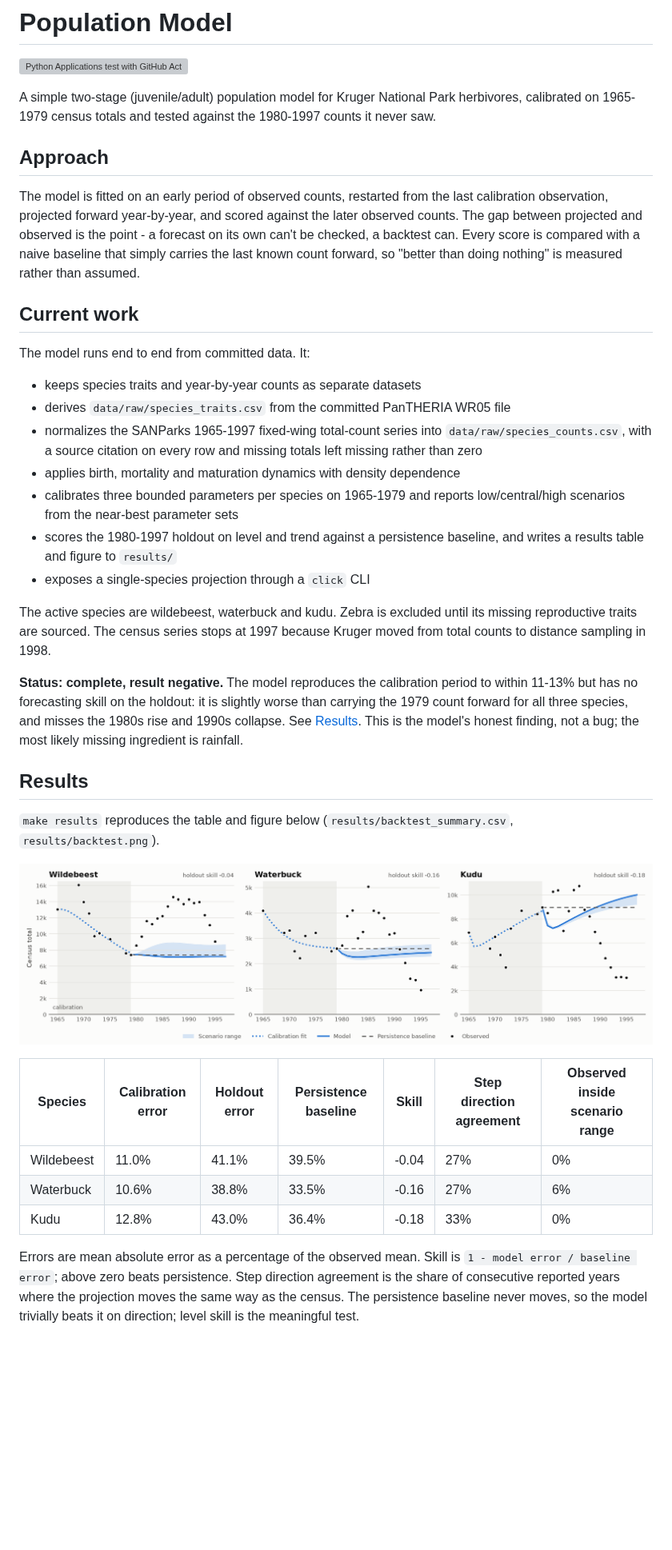
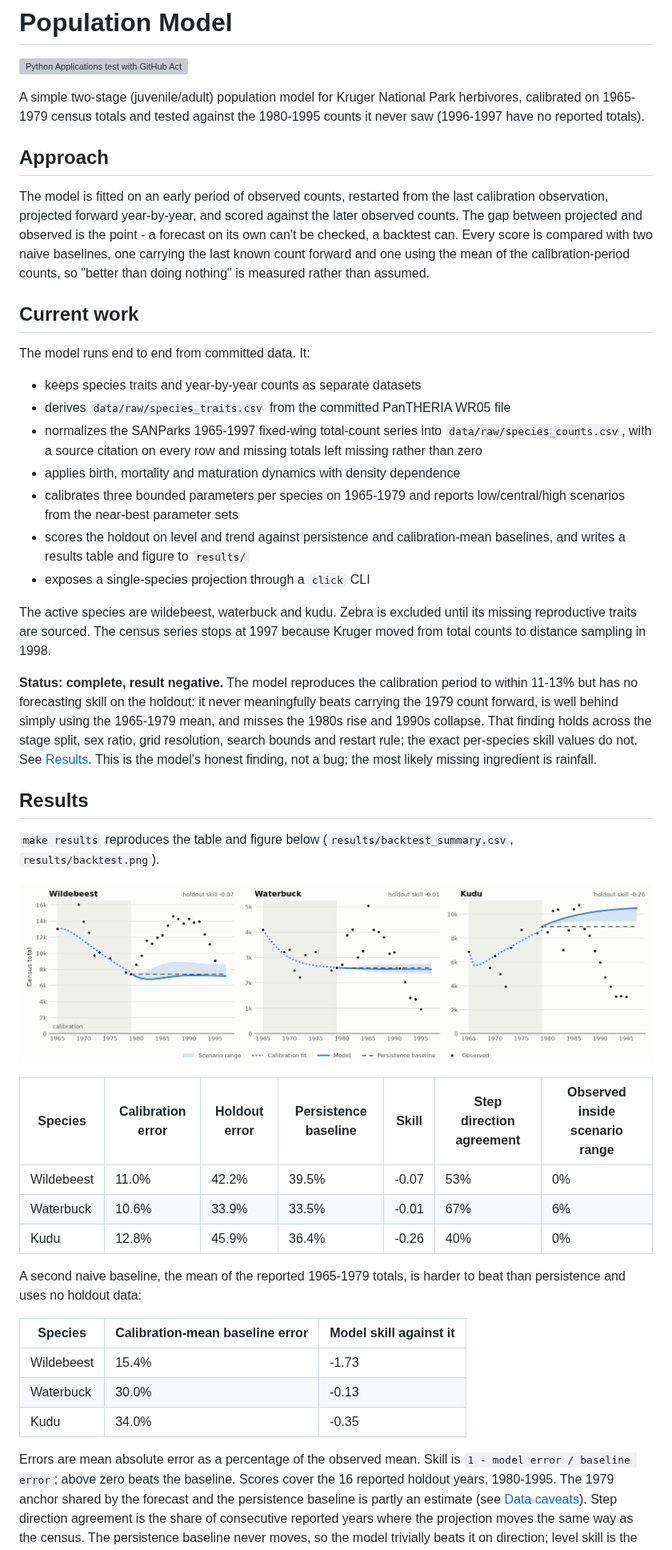
Before and after one commit to benmacp123/population-model, a Markdown page: README.md, the part around one of its changes. Shown at 80% size. Rendered like a GitHub page; pictures changed too: results/backtest.png; blank space fills up the shorter version; grey boxes are pictures that could not be loaded.

```diff
--- a/README.md
+++ b/README.md
@@ -1,11 +1,11 @@
 # Population Model
 [![Python Applications test with GitHub Actions](https://github.com/benmacp123/population-model/actions/workflows/main.yml/badge.svg)](https://github.com/benmacp123/population-model/actions/workflows/main.yml)
 
-A simple two-stage (juvenile/adult) population model for Kruger National Park herbivores, calibrated on 1965-1979 census totals and tested against the 1980-1997 counts it never saw.
+A simple two-stage (juvenile/adult) population model for Kruger National Park herbivores, calibrated on 1965-1979 census totals and tested against the 1980-1995 counts it never saw (1996-1997 have no reported totals).
 
 ## Approach
 
-The model is fitted on an early period of observed counts, restarted from the last calibration observation, projected forward year-by-year, and scored against the later observed counts. The gap between projected and observed is the point - a forecast on its own can't be checked, a backtest can. Every score is compared with a naive baseline that simply carries the last known count forward, so "better than doing nothing" is measured rather than assumed.
+The model is fitted on an early period of observed counts, restarted from the last calibration observation, projected forward year-by-year, and scored against the later observed counts. The gap between projected and observed is the point - a forecast on its own can't be checked, a backtest can. Every score is compared with two naive baselines, one carrying the last known count forward and one using the mean of the calibration-period counts, so "better than doing nothing" is measured rather than assumed.
 
 ## Current work
 
@@ -19,8 +19,8 @@ The model runs end to end from committed data. It:
 - applies birth, mortality and maturation dynamics with density dependence
 - calibrates three bounded parameters per species on 1965-1979 and reports
   low/central/high scenarios from the near-best parameter sets
-- scores the 1980-1997 holdout on level and trend against a persistence
-  baseline, and writes a results table and figure to `results/`
+- scores the holdout on level and trend against persistence and
+  calibration-mean baselines, and writes a results table and figure to `results/`
 - exposes a single-species projection through a `click` CLI
 
 The active species are wildebeest, waterbuck and kudu. Zebra is excluded
@@ -29,8 +29,11 @@ until its missing reproductive traits are sourced. The census series stops at
 
 **Status: complete, result negative.** The model reproduces the
 calibration period to within 11-13% but has no forecasting skill on the
-holdout: it is slightly worse than carrying the 1979 count forward for all
-three species, and misses the 1980s rise and 1990s collapse. See
+holdout: it never meaningfully beats carrying the 1979 count forward, is
+well behind simply using the 1965-1979 mean, and misses the 1980s rise and
+1990s collapse. That finding holds across the stage split, sex ratio, grid
+resolution, search bounds and restart rule; the exact per-species skill
+values do not. See
 [Results](#results). This is the model's honest finding, not a bug; the most
 likely missing ingredient is rainfall.
 
@@ -43,12 +46,24 @@ likely missing ingredient is rainfall.
 
 | Species | Calibration error | Holdout error | Persistence baseline | Skill | Step direction agreement | Observed inside scenario range |
 |---|---|---|---|---|---|---|
-| Wildebeest | 11.0% | 41.1% | 39.5% | -0.04 | 27% | 0% |
-| Waterbuck | 10.6% | 38.8% | 33.5% | -0.16 | 27% | 6% |
-| Kudu | 12.8% | 43.0% | 36.4% | -0.18 | 33% | 0% |
+| Wildebeest | 11.0% | 42.2% | 39.5% | -0.07 | 53% | 0% |
+| Waterbuck | 10.6% | 33.9% | 33.5% | -0.01 | 67% | 6% |
+| Kudu | 12.8% | 45.9% | 36.4% | -0.26 | 40% | 0% |
+
+A second naive baseline, the mean of the reported 1965-1979 totals, is
+harder to beat than persistence and uses no holdout data:
+
+| Species | Calibration-mean baseline error | Model skill against it |
+|---|---|---|
+| Wildebeest | 15.4% | -1.73 |
+| Waterbuck | 30.0% | -0.13 |
+| Kudu | 34.0% | -0.35 |
 
 Errors are mean absolute error as a percentage of the observed mean.
-Skill is `1 - model error / baseline error`; above zero beats persistence.
+Skill is `1 - model error / baseline error`; above zero beats the baseline.
+Scores cover the 16 reported holdout years, 1980-1995. The 1979 anchor
+shared by the forecast and the persistence baseline is partly an estimate
+(see [Data caveats](#data-caveats)).
 Step direction agreement is the share of consecutive reported years where
 the projection moves the same way as the census. The persistence baseline
 never moves, so the model trivially beats it on direction; level skill is
```
Also changed, not shown: other parts of README.md (+60 -17 lines), data/README.md (+26 -6 lines), 8 other files.
